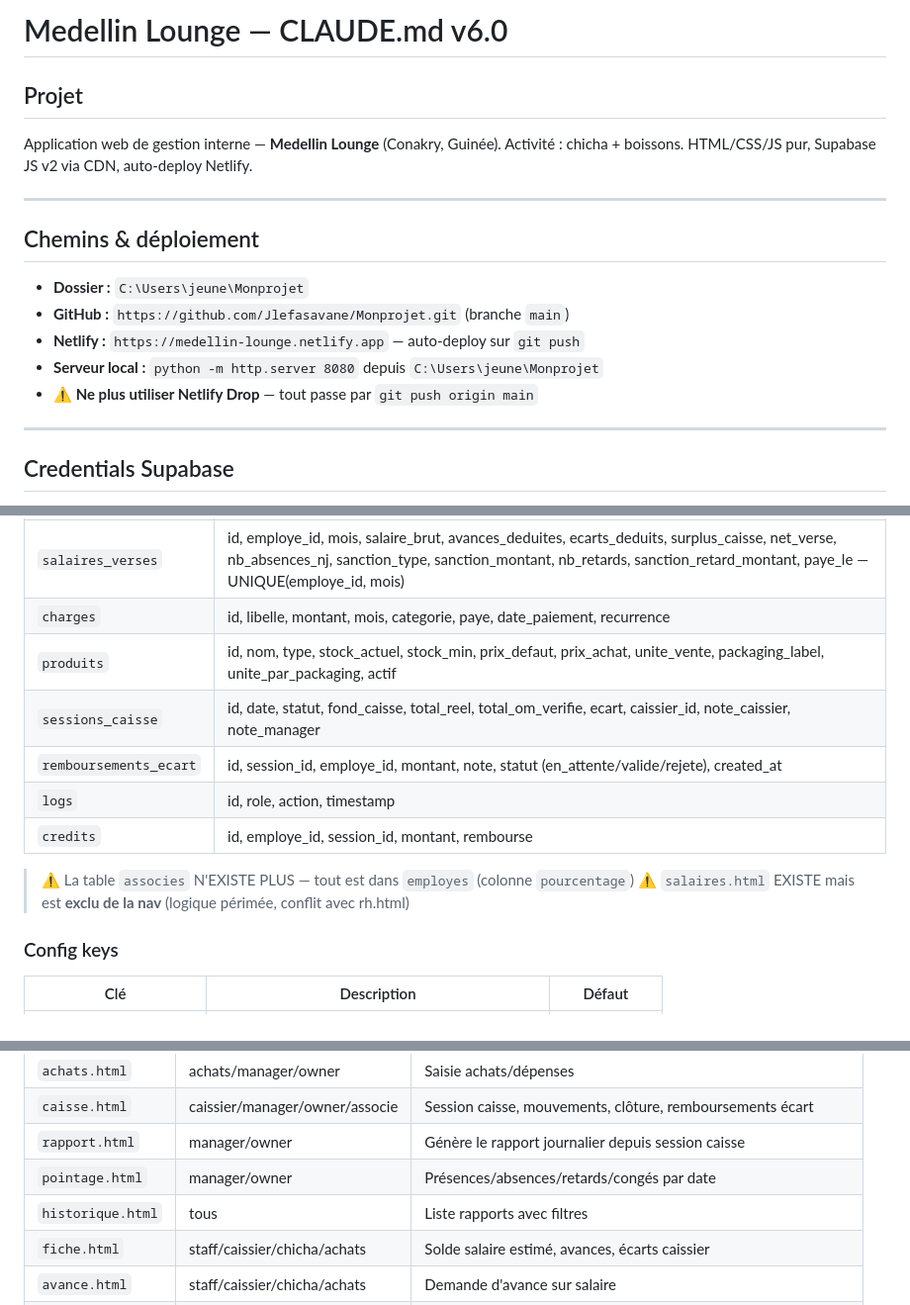
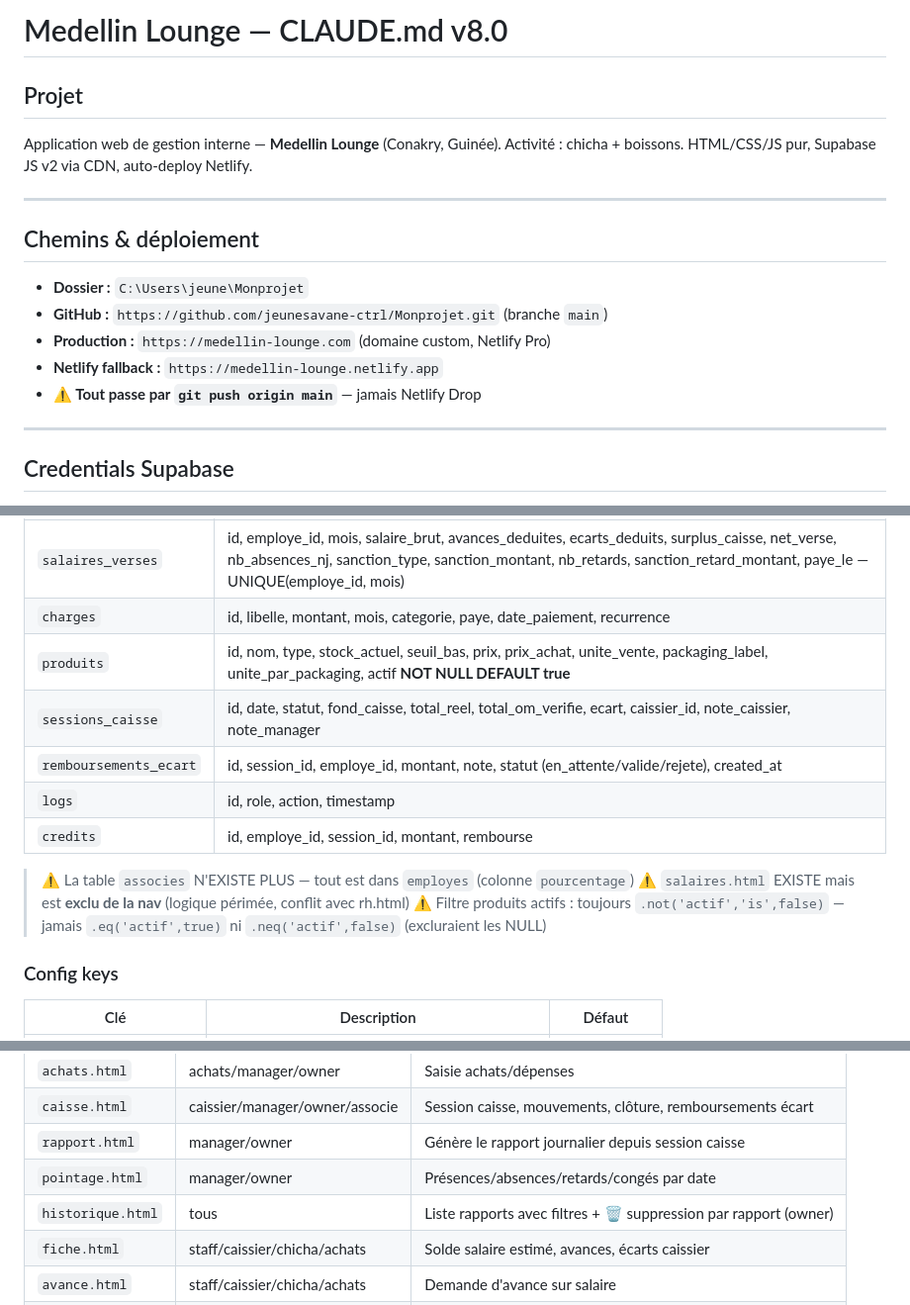
Before and after one commit to jeunesavane-ctrl/Monprojet, a Markdown page: CLAUDE.md, 3 parts joined by grey strips. Shown at 99% size. GitHub-like rendering.

```diff
--- a/CLAUDE.md
+++ b/CLAUDE.md
@@ -1,4 +1,4 @@
-# Medellin Lounge — CLAUDE.md v6.0
+# Medellin Lounge — CLAUDE.md v8.0
 
 ## Projet
 Application web de gestion interne — **Medellin Lounge** (Conakry, Guinée).
@@ -8,10 +8,10 @@ Activité : chicha + boissons. HTML/CSS/JS pur, Supabase JS v2 via CDN, auto-dep
 
 ## Chemins & déploiement
 - **Dossier :** `C:\Users\jeune\Monprojet`
-- **GitHub :** `https://github.com/Jlefasavane/Monprojet.git` (branche `main`)
-- **Netlify :** `https://medellin-lounge.netlify.app` — auto-deploy sur `git push`
-- **Serveur local :** `python -m http.server 8080` depuis `C:\Users\jeune\Monprojet`
-- **⚠ Ne plus utiliser Netlify Drop** — tout passe par `git push origin main`
+- **GitHub :** `https://github.com/jeunesavane-ctrl/Monprojet.git` (branche `main`)
+- **Production :** `https://medellin-lounge.com` (domaine custom, Netlify Pro)
+- **Netlify fallback :** `https://medellin-lounge.netlify.app`
+- **⚠ Tout passe par `git push origin main`** — jamais Netlify Drop
 
 ---
 
@@ -74,7 +74,7 @@ Activité : chicha + boissons. HTML/CSS/JS pur, Supabase JS v2 via CDN, auto-dep
 | `avances` | id, employe_id, montant, date, statut (en_attente/approuvee/rejetee), rembourse, obs, note_demande |
 | `salaires_verses` | id, employe_id, mois, salaire_brut, avances_deduites, ecarts_deduits, surplus_caisse, net_verse, nb_absences_nj, sanction_type, sanction_montant, nb_retards, sanction_retard_montant, paye_le — UNIQUE(employe_id, mois) |
 | `charges` | id, libelle, montant, mois, categorie, paye, date_paiement, recurrence |
-| `produits` | id, nom, type, stock_actuel, stock_min, prix_defaut, prix_achat, unite_vente, packaging_label, unite_par_packaging, actif |
+| `produits` | id, nom, type, stock_actuel, seuil_bas, prix, prix_achat, unite_vente, packaging_label, unite_par_packaging, actif **NOT NULL DEFAULT true** |
 | `sessions_caisse` | id, date, statut, fond_caisse, total_reel, total_om_verifie, ecart, caissier_id, note_caissier, note_manager |
 | `remboursements_ecart` | id, session_id, employe_id, montant, note, statut (en_attente/valide/rejete), created_at |
 | `logs` | id, role, action, timestamp |
@@ -82,6 +82,7 @@ Activité : chicha + boissons. HTML/CSS/JS pur, Supabase JS v2 via CDN, auto-dep
 
 > ⚠ La table `associes` N'EXISTE PLUS — tout est dans `employes` (colonne `pourcentage`)
 > ⚠ `salaires.html` EXISTE mais est **exclu de la nav** (logique périmée, conflit avec rh.html)
+> ⚠ Filtre produits actifs : toujours `.not('actif','is',false)` — jamais `.eq('actif',true)` ni `.neq('actif',false)` (excluraient les NULL)
 
 ### Config keys
 | Clé | Description | Défaut |
@@ -168,7 +187,7 @@ theorique = fond_caisse + totEspeces + entrees - sorties - achats
 | `caisse.html` | caissier/manager/owner/associe | Session caisse, mouvements, clôture, remboursements écart |
 | `rapport.html` | manager/owner | Génère le rapport journalier depuis session caisse |
 | `pointage.html` | manager/owner | Présences/absences/retards/congés par date |
-| `historique.html` | tous | Liste rapports avec filtres |
+| `historique.html` | tous | Liste rapports avec filtres + 🗑 suppression par rapport (owner) |
 | `fiche.html` | staff/caissier/chicha/achats | Solde salaire estimé, avances, écarts caissier |
 | `avance.html` | staff/caissier/chicha/achats | Demande d'avance sur salaire |
 | `produits.html` | manager/owner | Catalogue produits + stock |
```
Also changed, not shown: other parts of CLAUDE.md (+38 -14 lines).
